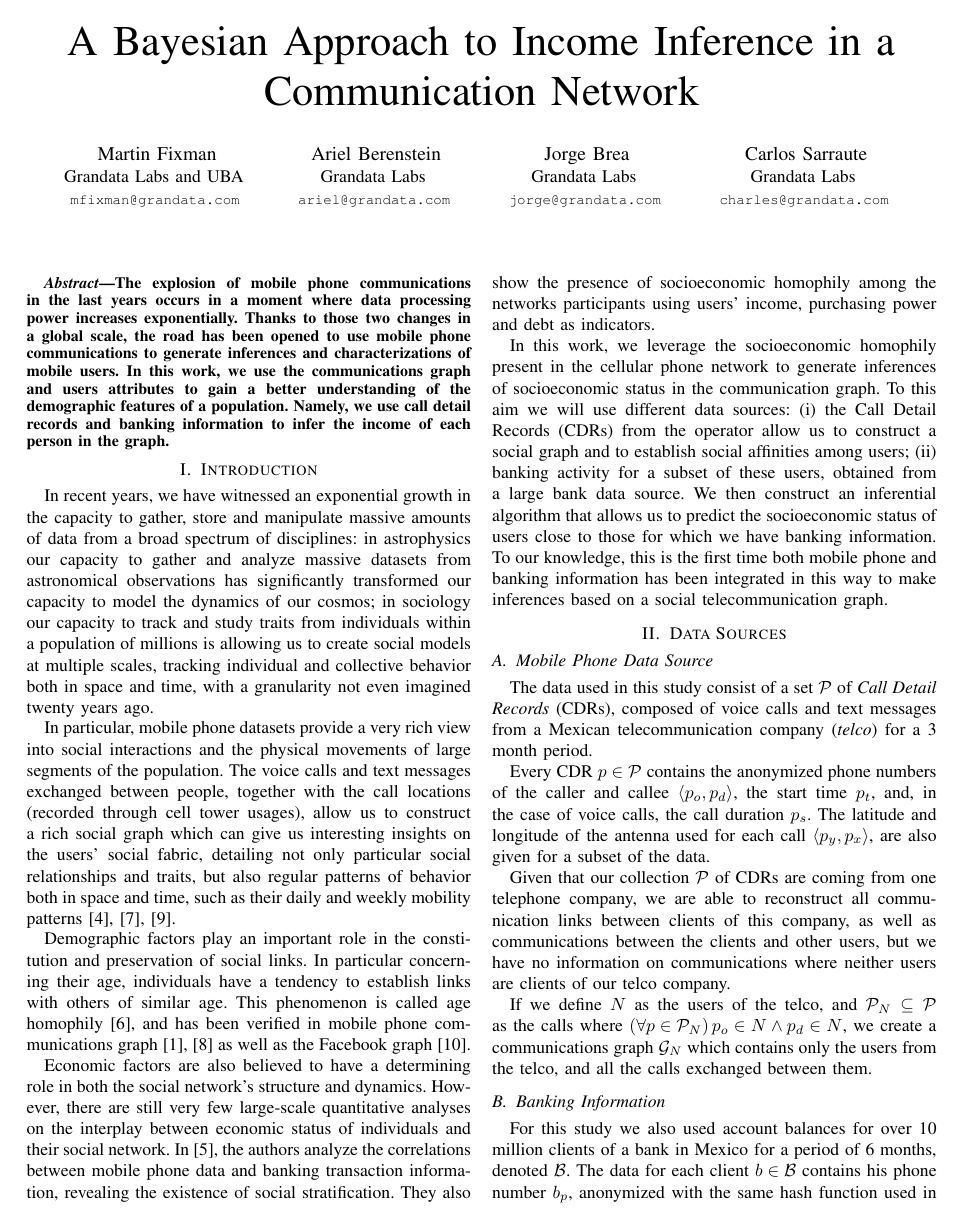
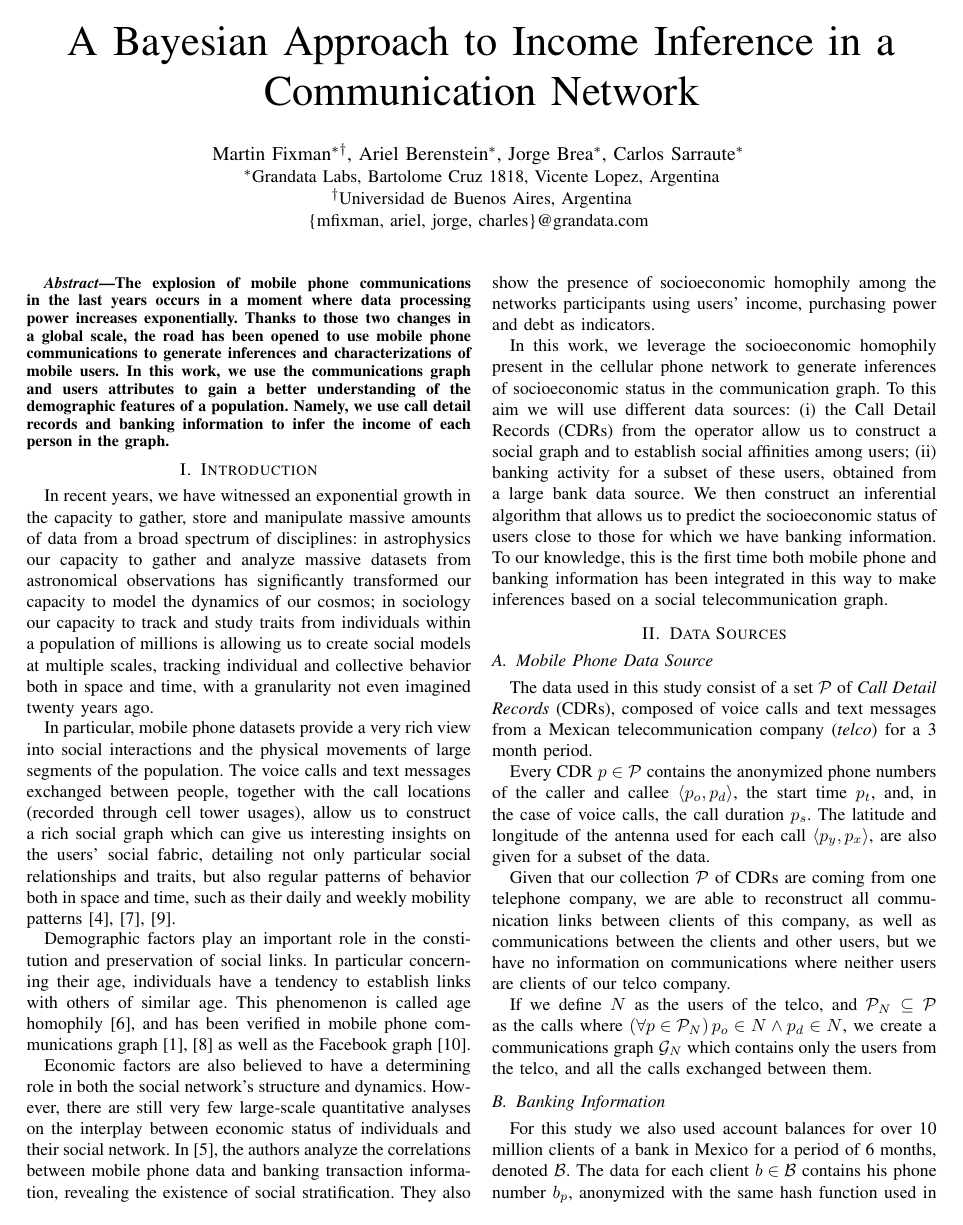
Before and after one commit to mfixman/Tesis, a LaTeX paper (Asonam2016/paper.tex): page 1 of 4. Compiled offline with pdfLaTeX.

Commit message:
Changed the presentation of the affiliations

```diff
--- a/Asonam2016/paper.tex
+++ b/Asonam2016/paper.tex
@@ -9,29 +9,40 @@
 %\titlerunning{Inference of Socioeconomic Status in a Communication Graph}
 
 \author{
-\IEEEauthorblockN{Martin Fixman}
-\IEEEauthorblockA{Grandata Labs and UBA \\
-\texttt{ \footnotesize {mfixman@grandata.com} } }
+\IEEEauthorblockN{Martin Fixman\IEEEauthorrefmark{1}\IEEEauthorrefmark{2},
+Ariel Berenstein\IEEEauthorrefmark{1},
+Jorge Brea\IEEEauthorrefmark{1},
+Carlos Sarraute\IEEEauthorrefmark{1}
+}
+\IEEEauthorblockA{\IEEEauthorrefmark{1}Grandata Labs, Bartolome Cruz 1818, Vicente Lopez, Argentina}
+\IEEEauthorblockA{\IEEEauthorrefmark{2}Universidad de Buenos Aires, Argentina}
+\IEEEauthorblockA{\{mfixman, ariel, jorge, charles\}@grandata.com  }
+}
 
-\and
-
-\IEEEauthorblockN{Ariel Berenstein}
-\IEEEauthorblockA{Grandata Labs \\
-\texttt{ \footnotesize {ariel@grandata.com} } }
-
-\and
-
-\IEEEauthorblockN{Jorge Brea}
-\IEEEauthorblockA{Grandata Labs \\
-\texttt{ \footnotesize {jorge@grandata.com} } }
-
-\and
-
-\IEEEauthorblockN{Carlos Sarraute}
-\IEEEauthorblockA{Grandata Labs \\
-\texttt{ \footnotesize {charles@grandata.com} } }
-
-}
+%\author{
+%\IEEEauthorblockN{Martin Fixman}
+%\IEEEauthorblockA{Grandata Labs and UBA \\
+%\texttt{ \footnotesize {mfixman@grandata.com} } }
+%
+%\and
+%
+%\IEEEauthorblockN{Ariel Berenstein}
+%\IEEEauthorblockA{Grandata Labs \\
+%\texttt{ \footnotesize {ariel@grandata.com} } }
+%
+%\and
+%
+%\IEEEauthorblockN{Jorge Brea}
+%\IEEEauthorblockA{Grandata Labs \\
+%\texttt{ \footnotesize {jorge@grandata.com} } }
+%
+%\and
+%
+%\IEEEauthorblockN{Carlos Sarraute}
+%\IEEEauthorblockA{Grandata Labs \\
+%\texttt{ \footnotesize {charles@grandata.com} } }
+%
+%}
 
 \maketitle
 
```
